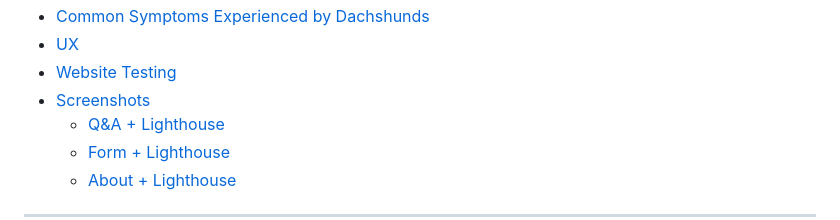
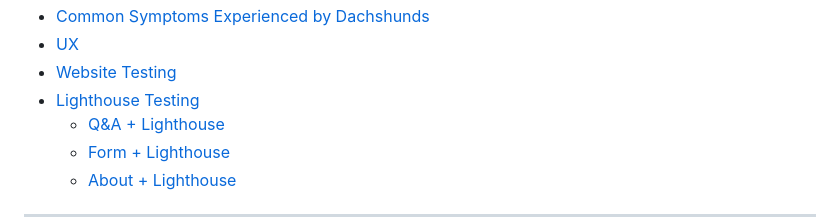
Before and after one commit to Blank55-cell/milestoneproject1, a Markdown page: README.md, the part around the change printed below. Drawn GitHub-style.

```diff
--- a/README.md
+++ b/README.md
@@ -23,7 +23,7 @@ A website dedicated to helping dachshund owners better understand their dogs’
 - [Common Symptoms Experienced by Dachshunds](#common-symptoms-experienced-by-dachshunds)
 - [UX](#ux)
 - [Website Testing](#website-testing)
-- [Screenshots](#screenshots)
+- [Lighthouse Testing](#lighthouse-testing)
   - [Q&A + Lighthouse](#qa--lighthouse)
   - [Form + Lighthouse](#form--lighthouse)
   - [About + Lighthouse](#about--lighthouse)
```
Also changed, not shown: other parts of README.md (+2 -1 lines).
